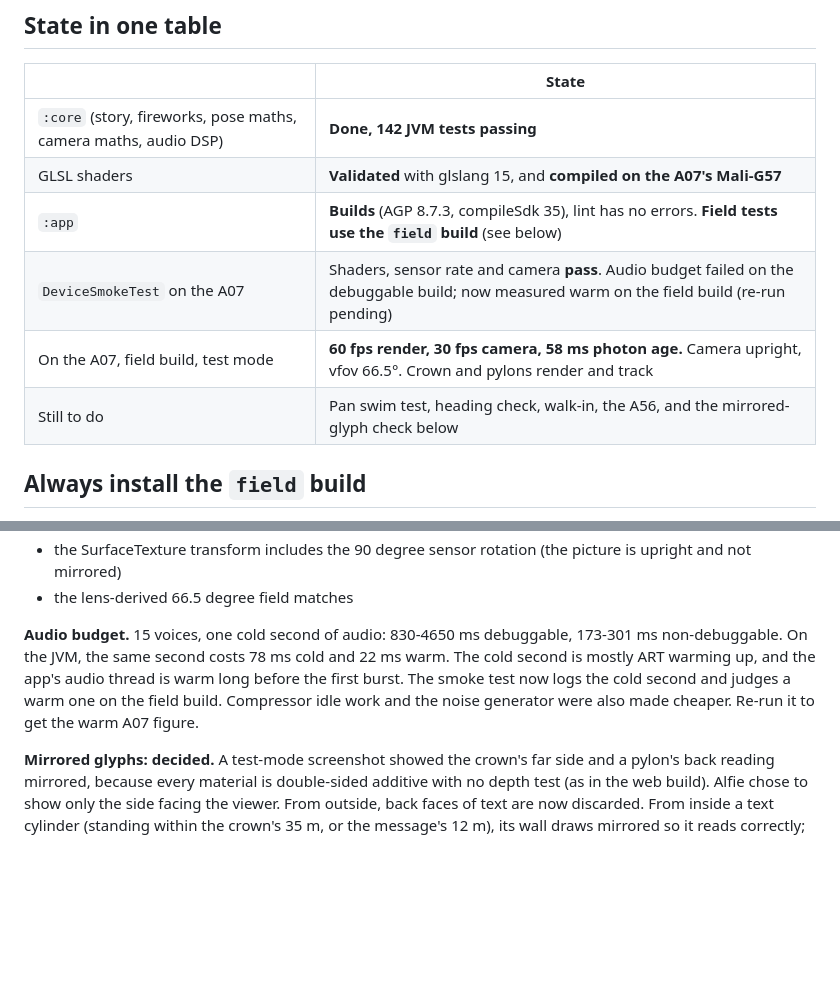
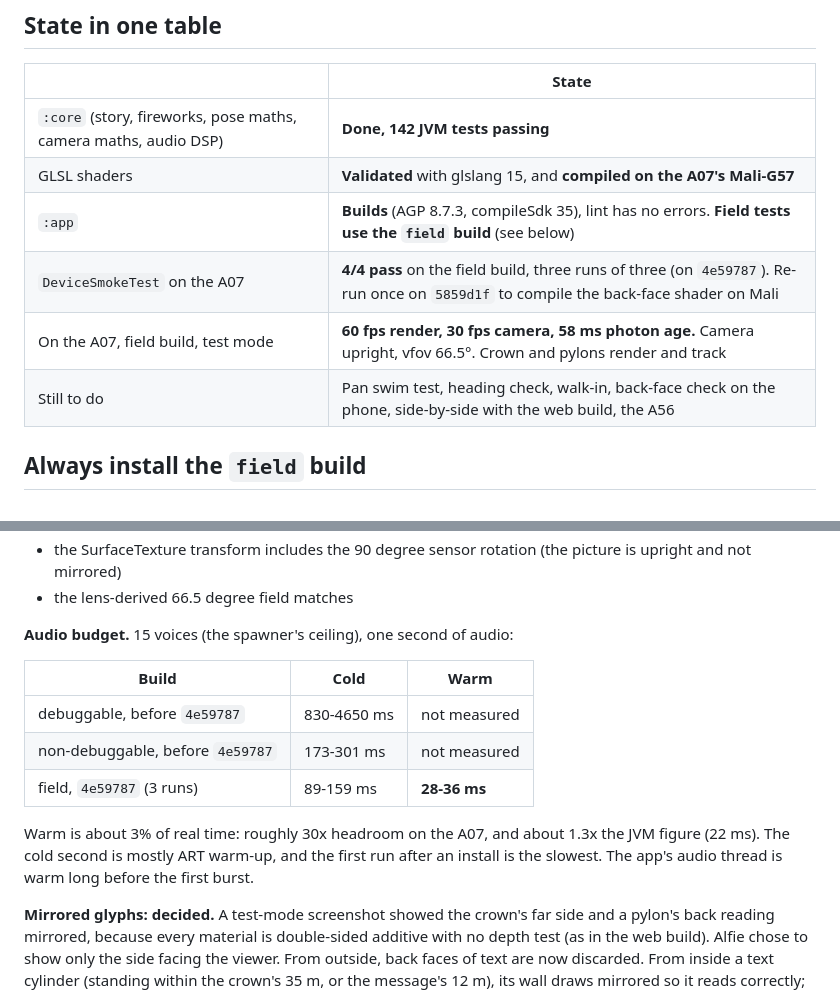
Before and after one commit to alfieprojectsdev/fireworks, a Markdown page: native/docs/HANDOVER.md, 2 parts joined by grey strips. GitHub-like rendering; blank space fills up the shorter version.

Commit message:
docs(native): record the A07 field-build smoke results
connectedFieldAndroidTest passed 4/4 on the A07 in three runs of three
(on 4e59787). Warm audio is 28-36 ms per second of audio for 15 voices,
about 3% of real time. Cold is 89-159 ms. Still to do: one re-run on
5859d1f to compile the back-face shader on Mali.

Co-Authored-By: Claude Opus 5.5 <noreply@anthropic.com>
Claude-Session: https://claude.ai/code/session_01GEsreB1YxANgkhbJs2nJrD

```diff
--- a/native/docs/HANDOVER.md
+++ b/native/docs/HANDOVER.md
@@ -10,9 +10,9 @@ the port (25 September 2026), updated with the laptop session's first A07 result
 | `:core` (story, fireworks, pose maths, camera maths, audio DSP) | **Done, 142 JVM tests passing** |
 | GLSL shaders | **Validated** with glslang 15, and **compiled on the A07's Mali-G57** |
 | `:app` | **Builds** (AGP 8.7.3, compileSdk 35), lint has no errors. **Field tests use the `field` build** (see below) |
-| `DeviceSmokeTest` on the A07 | Shaders, sensor rate and camera **pass**. Audio budget failed on the debuggable build; now measured warm on the field build (re-run pending) |
+| `DeviceSmokeTest` on the A07 | **4/4 pass** on the field build, three runs of three (on `4e59787`). Re-run once on `5859d1f` to compile the back-face shader on Mali |
 | On the A07, field build, test mode | **60 fps render, 30 fps camera, 58 ms photon age.** Camera upright, vfov 66.5°. Crown and pylons render and track |
-| Still to do | Pan swim test, heading check, walk-in, the A56, and the mirrored-glyph check below |
+| Still to do | Pan swim test, heading check, walk-in, back-face check on the phone, side-by-side with the web build, the A56 |
 
 ## Always install the `field` build
 
@@ -116,12 +116,18 @@ Every assumption the design rests on held:
 - the SurfaceTexture transform includes the 90 degree sensor rotation (the picture is upright and not mirrored)
 - the lens-derived 66.5 degree field matches
 
-**Audio budget.** 15 voices, one cold second of audio: 830-4650 ms debuggable,
-173-301 ms non-debuggable. On the JVM, the same second costs 78 ms cold and 22 ms
-warm. The cold second is mostly ART warming up, and the app's audio thread is
-warm long before the first burst. The smoke test now logs the cold second and
-judges a warm one on the field build. Compressor idle work and the noise
-generator were also made cheaper. Re-run it to get the warm A07 figure.
+**Audio budget.** 15 voices (the spawner's ceiling), one second of audio:
+
+| Build | Cold | Warm |
+|---|---|---|
+| debuggable, before `4e59787` | 830-4650 ms | not measured |
+| non-debuggable, before `4e59787` | 173-301 ms | not measured |
+| field, `4e59787` (3 runs) | 89-159 ms | **28-36 ms** |
+
+Warm is about 3% of real time: roughly 30x headroom on the A07, and about 1.3x
+the JVM figure (22 ms). The cold second is mostly ART warm-up, and the first
+run after an install is the slowest. The app's audio thread is warm long
+before the first burst.
 
 **Mirrored glyphs: decided.** A test-mode screenshot showed the crown's far
 side and a pylon's back reading mirrored, because every material is double-sided
```
